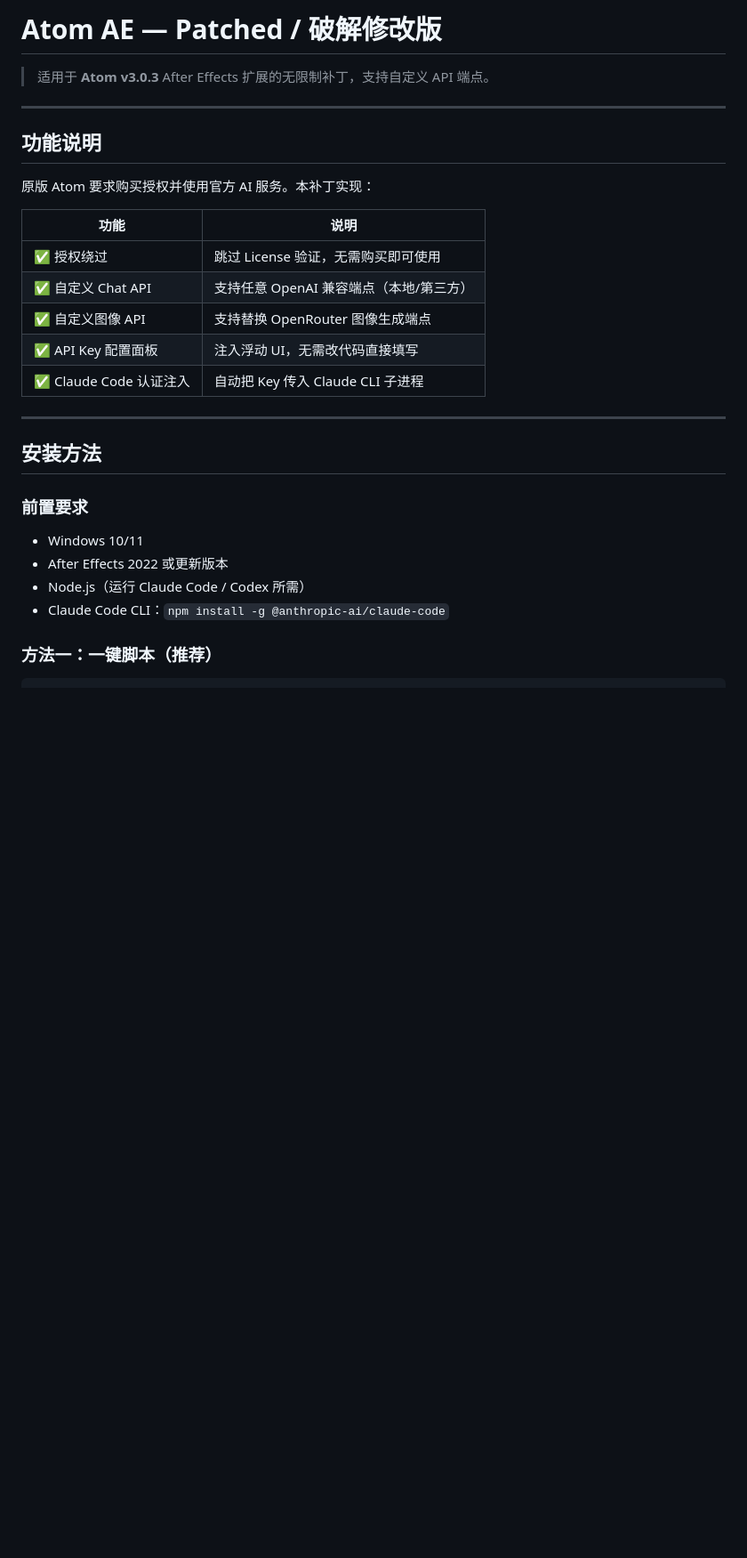
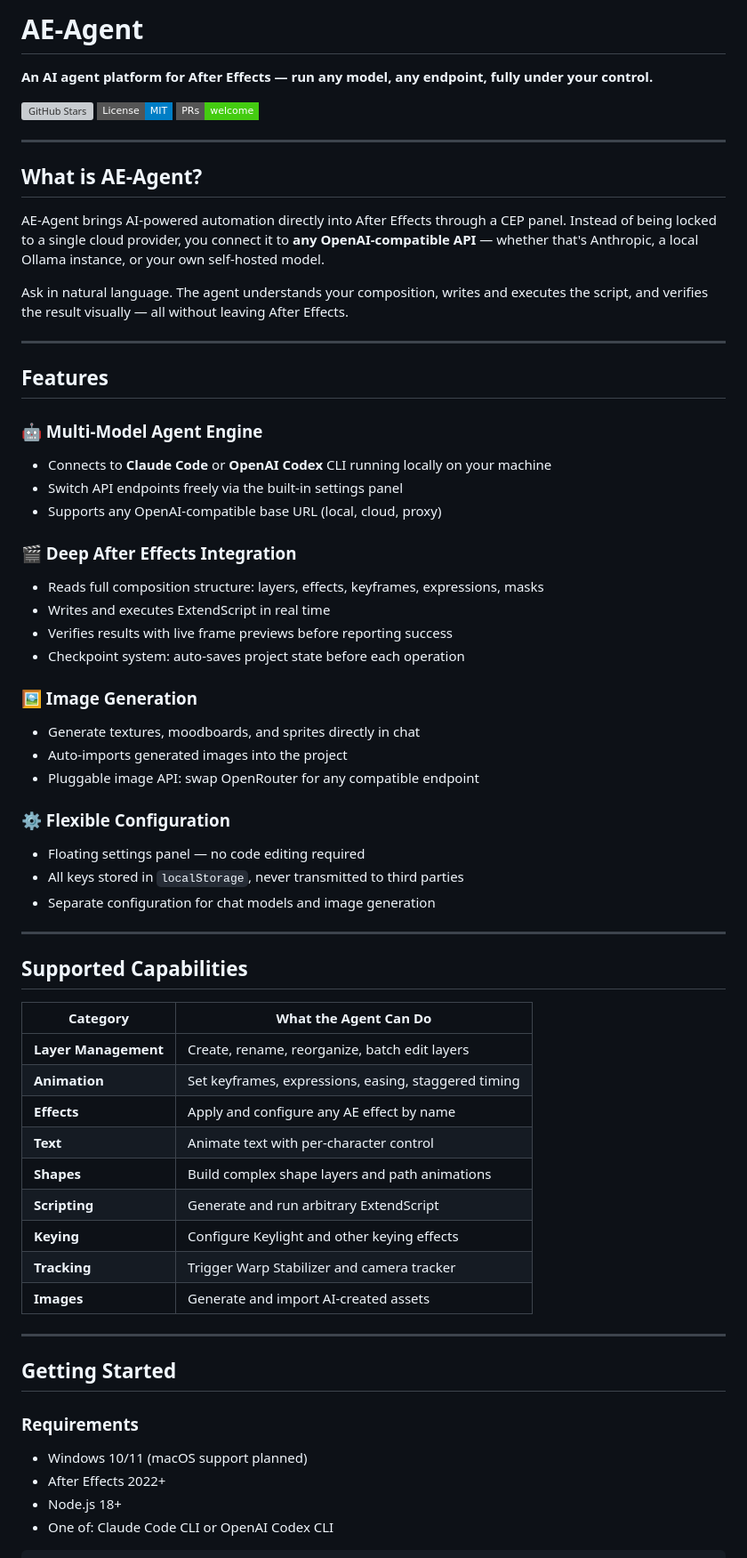
Before and after one commit to smooth-snarl702/AE-agent, a Markdown page: README.md, the part around one of its changes. Shown at 89% size. GitHub-like rendering; badges without logos; blank space fills up the shorter version; grey boxes are pictures that could not be loaded.

Commit message:
docs: rewrite README with features, roadmap, and contribution guide

````diff
--- a/README.md
+++ b/README.md
@@ -1,32 +1,69 @@
-# Atom AE — Patched / 破解修改版
+# AE-Agent
 
-> 适用于 **Atom v3.0.3** After Effects 扩展的无限制补丁，支持自定义 API 端点。
+**An AI agent platform for After Effects — run any model, any endpoint, fully under your control.**
+
+[![GitHub Stars](https://img.shields.io/github/stars/tiansuo-114/AE-agent?style=flat-square)](https://github.com/tiansuo-114/AE-agent/stargazers)
+[![License: MIT](https://img.shields.io/badge/License-MIT-blue?style=flat-square)](LICENSE)
+[![PRs Welcome](https://img.shields.io/badge/PRs-welcome-brightgreen?style=flat-square)](https://github.com/tiansuo-114/AE-agent/pulls)
 
 ---
 
-## 功能说明
+## What is AE-Agent?
 
-原版 Atom 要求购买授权并使用官方 AI 服务。本补丁实现：
+AE-Agent brings AI-powered automation directly into After Effects through a CEP panel. Instead of being locked to a single cloud provider, you connect it to **any OpenAI-compatible API** — whether that's Anthropic, a local Ollama instance, or your own self-hosted model.
 
-| 功能 | 说明 |
-|------|------|
-| ✅ 授权绕过 | 跳过 License 验证，无需购买即可使用 |
-| ✅ 自定义 Chat API | 支持任意 OpenAI 兼容端点（本地/第三方）|
-| ✅ 自定义图像 API | 支持替换 OpenRouter 图像生成端点 |
-| ✅ API Key 配置面板 | 注入浮动 UI，无需改代码直接填写 |
-| ✅ Claude Code 认证注入 | 自动把 Key 传入 Claude CLI 子进程 |
+Ask in natural language. The agent understands your composition, writes and executes the script, and verifies the result visually — all without leaving After Effects.
 
 ---
 
-## 安装方法
+## Features
 
-### 前置要求
+### 🤖 Multi-Model Agent Engine
+- Connects to **Claude Code** or **OpenAI Codex** CLI running locally on your machine
+- Switch API endpoints freely via the built-in settings panel
+- Supports any OpenAI-compatible base URL (local, cloud, proxy)
 
-- Windows 10/11
-- After Effects 2022 或更新版本
-- Node.js（运行 Claude Code / Codex 所需）
-- Claude Code CLI：`npm install -g @anthropic-ai/claude-code`
+### 🎬 Deep After Effects Integration
+- Reads full composition structure: layers, effects, keyframes, expressions, masks
+- Writes and executes ExtendScript in real time
+- Verifies results with live frame previews before reporting success
+- Checkpoint system: auto-saves project state before each operation
 
-### 方法一：一键脚本（推荐）
+### 🖼️ Image Generation
+- Generate textures, moodboards, and sprites directly in chat
+- Auto-imports generated images into the project
+- Pluggable image API: swap OpenRouter for any compatible endpoint
+
+### ⚙️ Flexible Configuration
+- Floating settings panel — no code editing required
+- All keys stored in `localStorage`, never transmitted to third parties
+- Separate configuration for chat models and image generation
+
+---
+
+## Supported Capabilities
+
+| Category | What the Agent Can Do |
+|----------|-----------------------|
+| **Layer Management** | Create, rename, reorganize, batch edit layers |
+| **Animation** | Set keyframes, expressions, easing, staggered timing |
+| **Effects** | Apply and configure any AE effect by name |
+| **Text** | Animate text with per-character control |
+| **Shapes** | Build complex shape layers and path animations |
+| **Scripting** | Generate and run arbitrary ExtendScript |
+| **Keying** | Configure Keylight and other keying effects |
+| **Tracking** | Trigger Warp Stabilizer and camera tracker |
+| **Images** | Generate and import AI-created assets |
+
+---
+
+## Getting Started
+
+### Requirements
+
+- Windows 10/11 (macOS support planned)
+- After Effects 2022+
+- Node.js 18+
+- One of: Claude Code CLI or OpenAI Codex CLI
 
 ```powershell
````
Also changed, not shown: other parts of README.md (+62 -71 lines).
